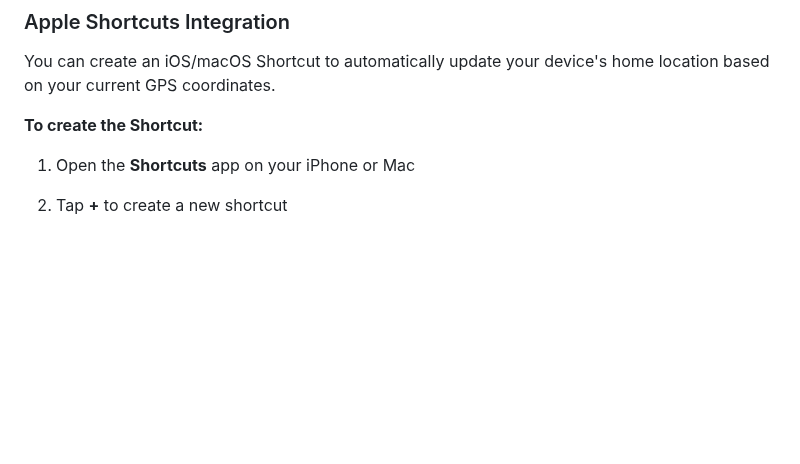
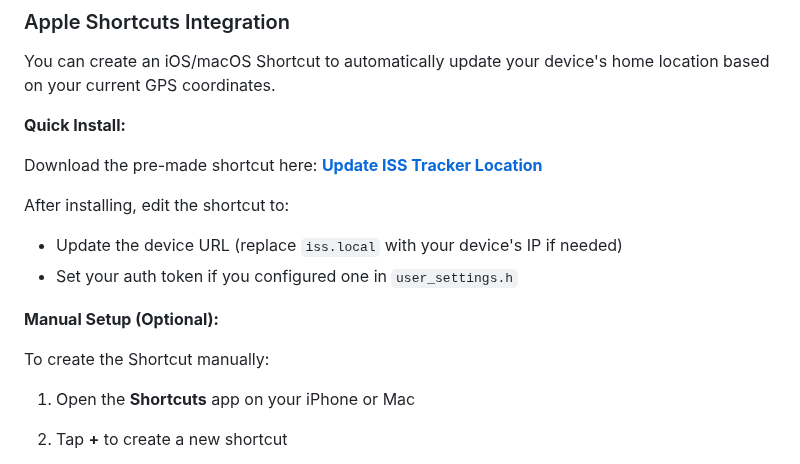
Before and after one commit to wrenchpilot/ISS_Tracker_M5StickCPlus, a Markdown page: README.md, the part around the change. Drawn GitHub-style; blank space fills up the shorter version.

Commit message:
feat: Update README with quick install instructions for ISS Tracker location shortcut

```diff
--- a/README.md
+++ b/README.md
@@ -212,7 +212,17 @@ curl -X POST http://iss.local/loc \
 
 You can create an iOS/macOS Shortcut to automatically update your device's home location based on your current GPS coordinates.
 
-**To create the Shortcut:**
+**Quick Install:**
+
+Download the pre-made shortcut here: [**Update ISS Tracker Location**](https://www.icloud.com/shortcuts/581da30f8f9b4960bc2323781c48cd74)
+
+After installing, edit the shortcut to:
+- Update the device URL (replace `iss.local` with your device's IP if needed)
+- Set your auth token if you configured one in `user_settings.h`
+
+**Manual Setup (Optional):**
+
+To create the Shortcut manually:
 
 1. Open the **Shortcuts** app on your iPhone or Mac
 2. Tap **+** to create a new shortcut
```
